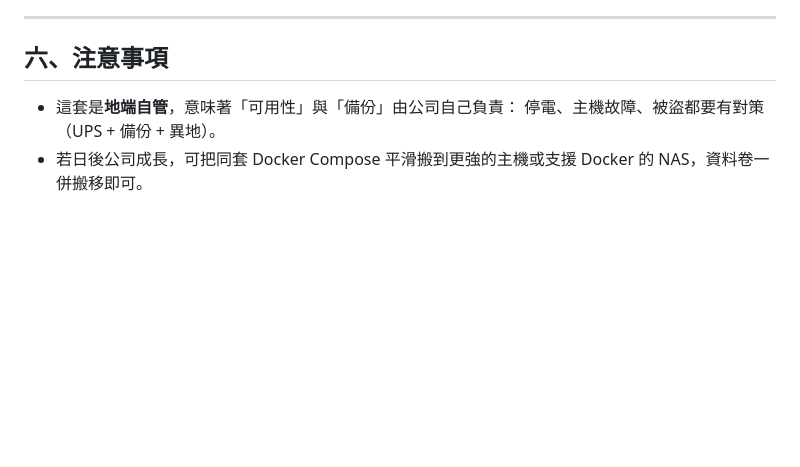
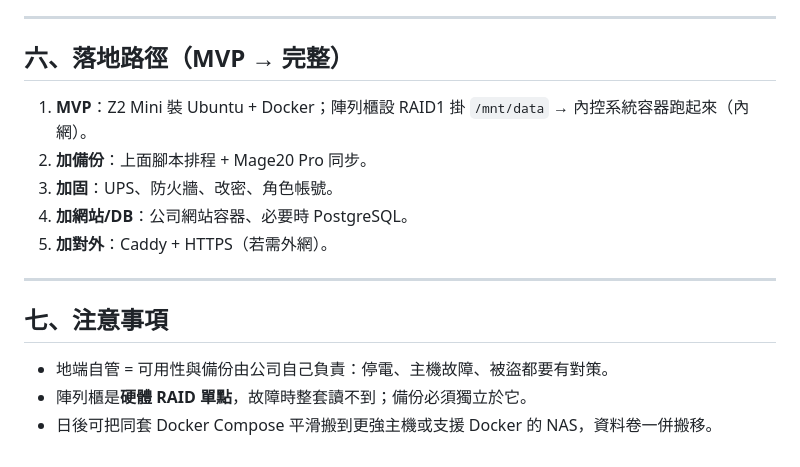
Before and after one commit to chihkaiyeh/controlflow, a Markdown page: docs/on-prem-infra-plan.md, the part around one of its changes. Rendered like a GitHub page; blank space fills up the shorter version.

```diff
--- a/docs/on-prem-infra-plan.md
+++ b/docs/on-prem-infra-plan.md
@@ -117,8 +146,18 @@
 
 ---
 
-## 六、注意事項
-- 這套是**地端自管**，意味著「可用性」與「備份」由公司自己負責：
-  停電、主機故障、被盜都要有對策（UPS + 備份 + 異地）。
-- 若日後公司成長，可把同套 Docker Compose 平滑搬到更強的主機或支援
-  Docker 的 NAS，資料卷一併搬移即可。
+## 六、落地路徑（MVP → 完整）
+
+1. **MVP**：Z2 Mini 裝 Ubuntu + Docker；陣列櫃設 RAID1 掛 `/mnt/data` →
+   內控系統容器跑起來（內網）。
+2. **加備份**：上面腳本排程 + Mage20 Pro 同步。
+3. **加固**：UPS、防火牆、改密、角色帳號。
+4. **加網站/DB**：公司網站容器、必要時 PostgreSQL。
+5. **加對外**：Caddy + HTTPS（若需外網）。
+
+---
+
+## 七、注意事項
+- 地端自管 = 可用性與備份由公司自己負責：停電、主機故障、被盜都要有對策。
+- 陣列櫃是**硬體 RAID 單點**，故障時整套讀不到；備份必須獨立於它。
+- 日後可把同套 Docker Compose 平滑搬到更強主機或支援 Docker 的 NAS，資料卷一併搬移。
```
Also changed, not shown: other parts of docs/on-prem-infra-plan.md (+80 -51 lines).
